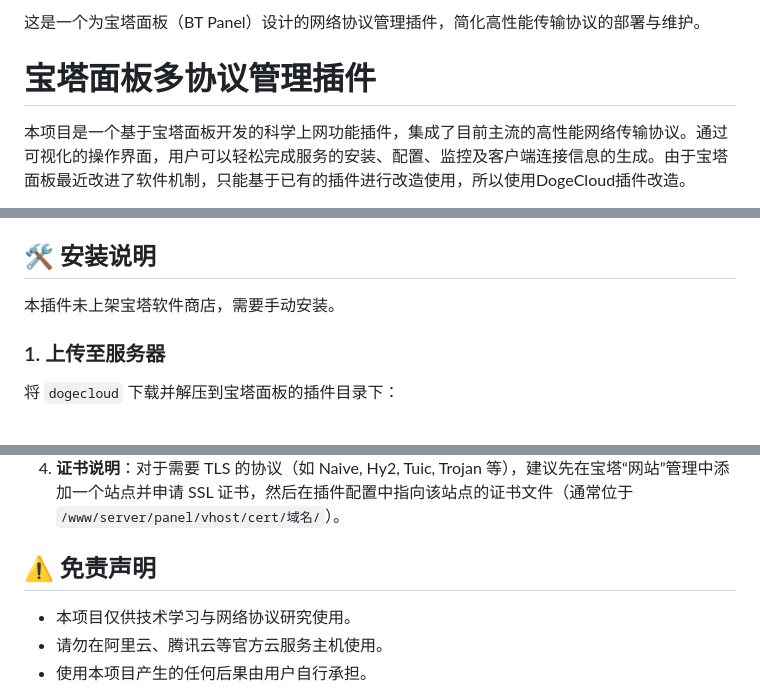
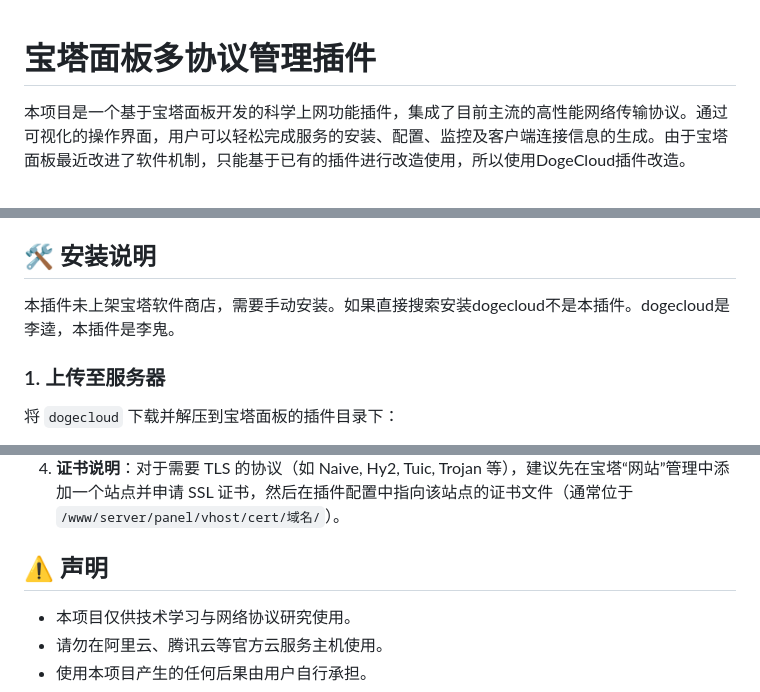
Before and after one commit to dogeeyes/dogeeyes-bt_proxy_plugin, a Markdown page: readme.md, 3 parts joined by grey strips. GitHub-like rendering.

```diff
--- a/readme.md
+++ b/readme.md
@@ -1,5 +1,3 @@
-这是一个为宝塔面板（BT Panel）设计的网络协议管理插件，简化高性能传输协议的部署与维护。
-
 # 宝塔面板多协议管理插件
 
 本项目是一个基于宝塔面板开发的科学上网功能插件，集成了目前主流的高性能网络传输协议。通过可视化的操作界面，用户可以轻松完成服务的安装、配置、监控及客户端连接信息的生成。由于宝塔面板最近改进了软件机制，只能基于已有的插件进行改造使用，所以使用DogeCloud插件改造。
@@ -60,7 +58,7 @@
 
 ## 🛠 安装说明
 
-本插件未上架宝塔软件商店，需要手动安装。
+本插件未上架宝塔软件商店，需要手动安装。如果直接搜索安装dogecloud不是本插件。dogecloud是李逵，本插件是李鬼。
 
 ### 1. 上传至服务器
 将 `dogecloud` 下载并解压到宝塔面板的插件目录下：
@@ -110,7 +108,7 @@
 
 
 
-## ⚠️ 免责声明
+## ⚠️ 声明
 
 *   本项目仅供技术学习与网络协议研究使用。
 *   请勿在阿里云、腾讯云等官方云服务主机使用。
```
